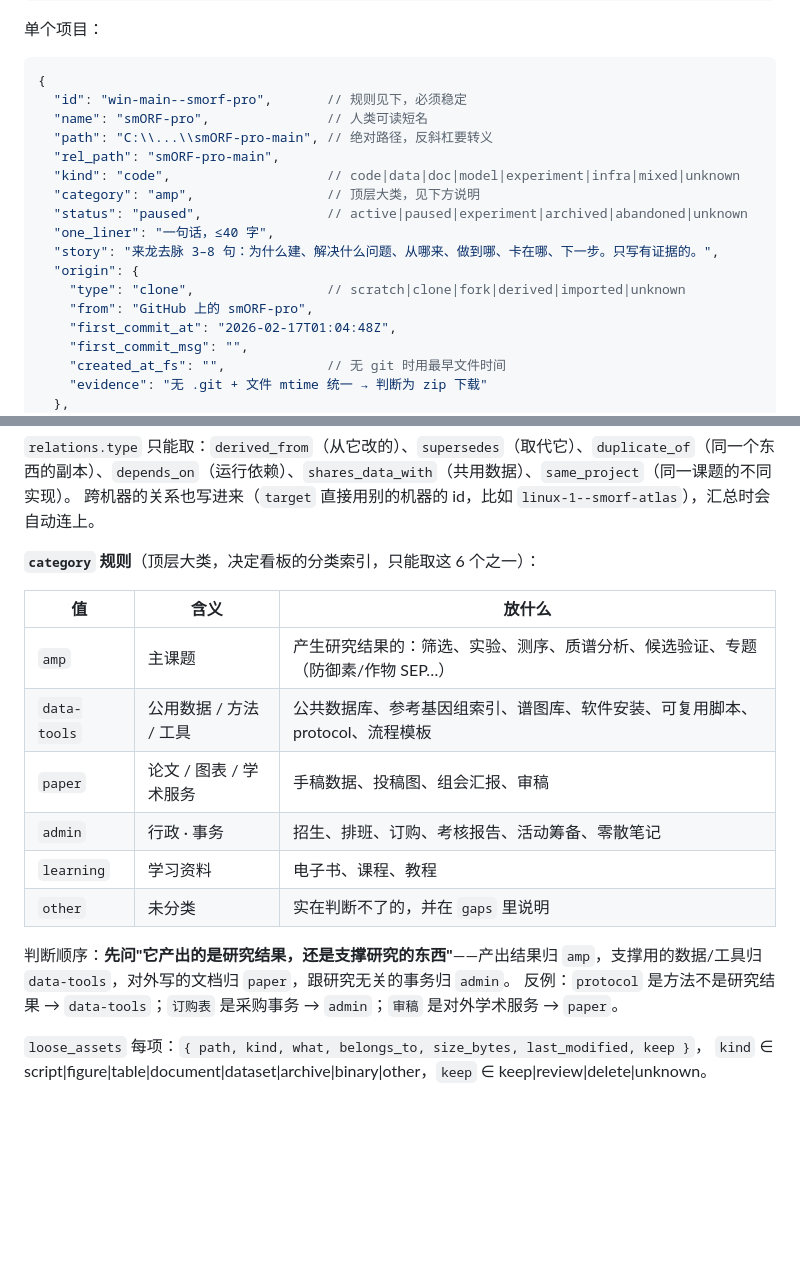
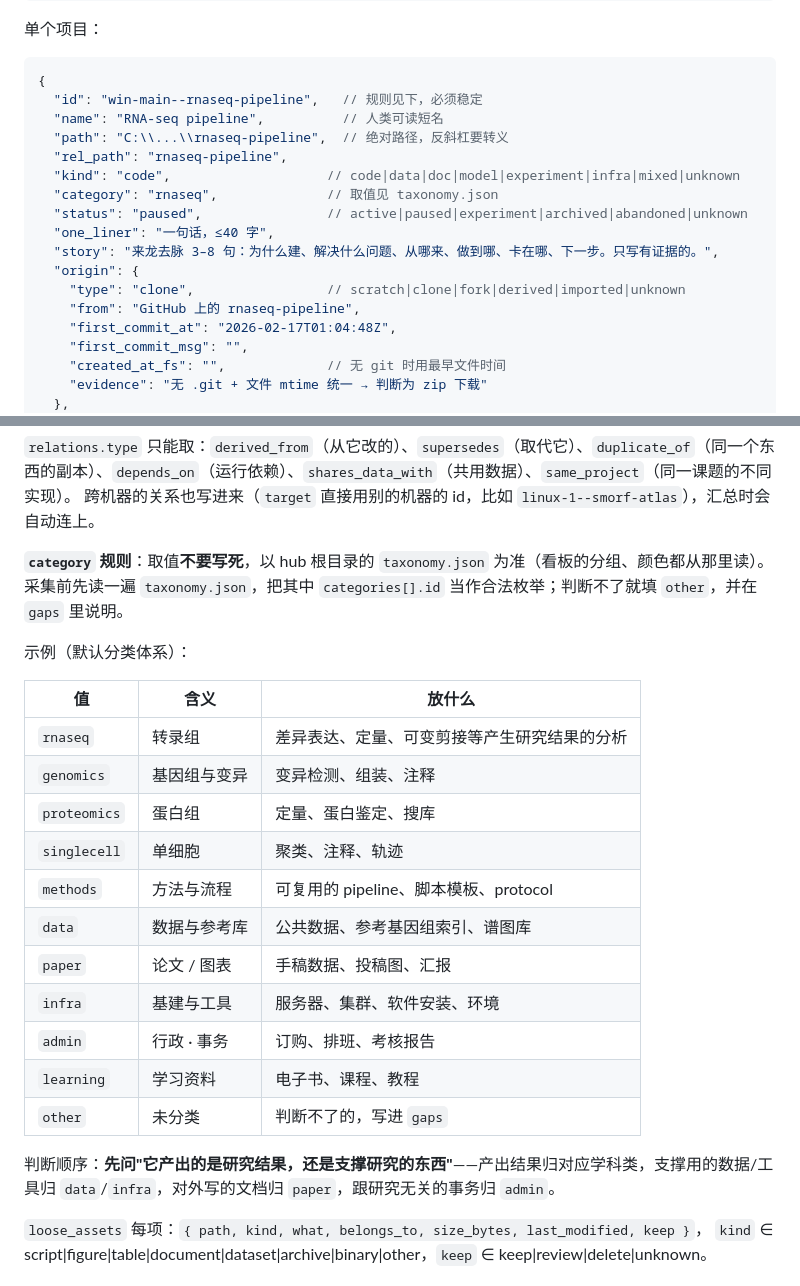
Before and after one commit to qiao771277/bio-workspace-hub, a Markdown page: prompts/01-collect.md, 2 parts joined by grey strips. Rendered like a GitHub page; blank space fills up the shorter version.

````diff
--- a/prompts/01-collect.md
+++ b/prompts/01-collect.md
@@ -124,18 +124,18 @@ EXTRA_ROOTS = (可选，其它要顺带扫的目录，一行一个；没有就
 
 ```jsonc
 {
-  "id": "win-main--smorf-pro",       // 规则见下，必须稳定
-  "name": "smORF-pro",               // 人类可读短名
-  "path": "C:\\...\\smORF-pro-main", // 绝对路径，反斜杠要转义
-  "rel_path": "smORF-pro-main",
+  "id": "win-main--rnaseq-pipeline",   // 规则见下，必须稳定
+  "name": "RNA-seq pipeline",          // 人类可读短名
+  "path": "C:\\...\\rnaseq-pipeline",  // 绝对路径，反斜杠要转义
+  "rel_path": "rnaseq-pipeline",
   "kind": "code",                    // code|data|doc|model|experiment|infra|mixed|unknown
-  "category": "amp",                 // 顶层大类，见下方说明
+  "category": "rnaseq",              // 取值见 taxonomy.json
   "status": "paused",                // active|paused|experiment|archived|abandoned|unknown
   "one_liner": "一句话，≤40 字",
   "story": "来龙去脉 3–8 句：为什么建、解决什么问题、从哪来、做到哪、卡在哪、下一步。只写有证据的。",
   "origin": {
     "type": "clone",                 // scratch|clone|fork|derived|imported|unknown
-    "from": "GitHub 上的 smORF-pro",
+    "from": "GitHub 上的 rnaseq-pipeline",
     "first_commit_at": "2026-02-17T01:04:48Z",
     "first_commit_msg": "",
     "created_at_fs": "",             // 无 git 时用最早文件时间
@@ -182,19 +182,26 @@ EXTRA_ROOTS = (可选，其它要顺带扫的目录，一行一个；没有就
 `relations.type` 只能取：`derived_from`（从它改的）、`supersedes`（取代它）、`duplicate_of`（同一个东西的副本）、`depends_on`（运行依赖）、`shares_data_with`（共用数据）、`same_project`（同一课题的不同实现）。
 跨机器的关系也写进来（`target` 直接用别的机器的 id，比如 `linux-1--smorf-atlas`），汇总时会自动连上。
 
-**`category` 规则**（顶层大类，决定看板的分类索引，只能取这 6 个之一）：
+**`category` 规则**：取值**不要写死**，以 hub 根目录的 `taxonomy.json` 为准（看板的分组、颜色都从那里读）。
+采集前先读一遍 `taxonomy.json`，把其中 `categories[].id` 当作合法枚举；判断不了就填 `other`，并在 `gaps` 里说明。
+
+示例（默认分类体系）：
 
 | 值 | 含义 | 放什么 |
 |---|---|---|
-| `amp` | 主课题 | 产生研究结果的：筛选、实验、测序、质谱分析、候选验证、专题（防御素/作物 SEP…） |
-| `data-tools` | 公用数据 / 方法 / 工具 | 公共数据库、参考基因组索引、谱图库、软件安装、可复用脚本、protocol、流程模板 |
-| `paper` | 论文 / 图表 / 学术服务 | 手稿数据、投稿图、组会汇报、审稿 |
-| `admin` | 行政 · 事务 | 招生、排班、订购、考核报告、活动筹备、零散笔记 |
+| `rnaseq` | 转录组 | 差异表达、定量、可变剪接等产生研究结果的分析 |
+| `genomics` | 基因组与变异 | 变异检测、组装、注释 |
+| `proteomics` | 蛋白组 | 定量、蛋白鉴定、搜库 |
+| `singlecell` | 单细胞 | 聚类、注释、轨迹 |
+| `methods` | 方法与流程 | 可复用的 pipeline、脚本模板、protocol |
+| `data` | 数据与参考库 | 公共数据、参考基因组索引、谱图库 |
+| `paper` | 论文 / 图表 | 手稿数据、投稿图、汇报 |
+| `infra` | 基建与工具 | 服务器、集群、软件安装、环境 |
+| `admin` | 行政 · 事务 | 订购、排班、考核报告 |
 | `learning` | 学习资料 | 电子书、课程、教程 |
-| `other` | 未分类 | 实在判断不了的，并在 `gaps` 里说明 |
+| `other` | 未分类 | 判断不了的，写进 `gaps` |
 
-判断顺序：**先问"它产出的是研究结果，还是支撑研究的东西"**——产出结果归 `amp`，支撑用的数据/工具归 `data-tools`，对外写的文档归 `paper`，跟研究无关的事务归 `admin`。
-反例：`protocol` 是方法不是研究结果 → `data-tools`；`订购表` 是采购事务 → `admin`；`审稿` 是对外学术服务 → `paper`。
+判断顺序：**先问"它产出的是研究结果，还是支撑研究的东西"**——产出结果归对应学科类，支撑用的数据/工具归 `data`/`infra`，对外写的文档归 `paper`，跟研究无关的事务归 `admin`。
 
 `loose_assets` 每项：`{ path, kind, what, belongs_to, size_bytes, last_modified, keep }`，
 `kind` ∈ script|figure|table|document|dataset|archive|binary|other，`keep` ∈ keep|review|delete|unknown。
````
Also changed, not shown: CONTRIBUTING.md (added, +164 -0 lines), README.md (+8 -8 lines), docs/screenshot.jpg, 12 other files.
